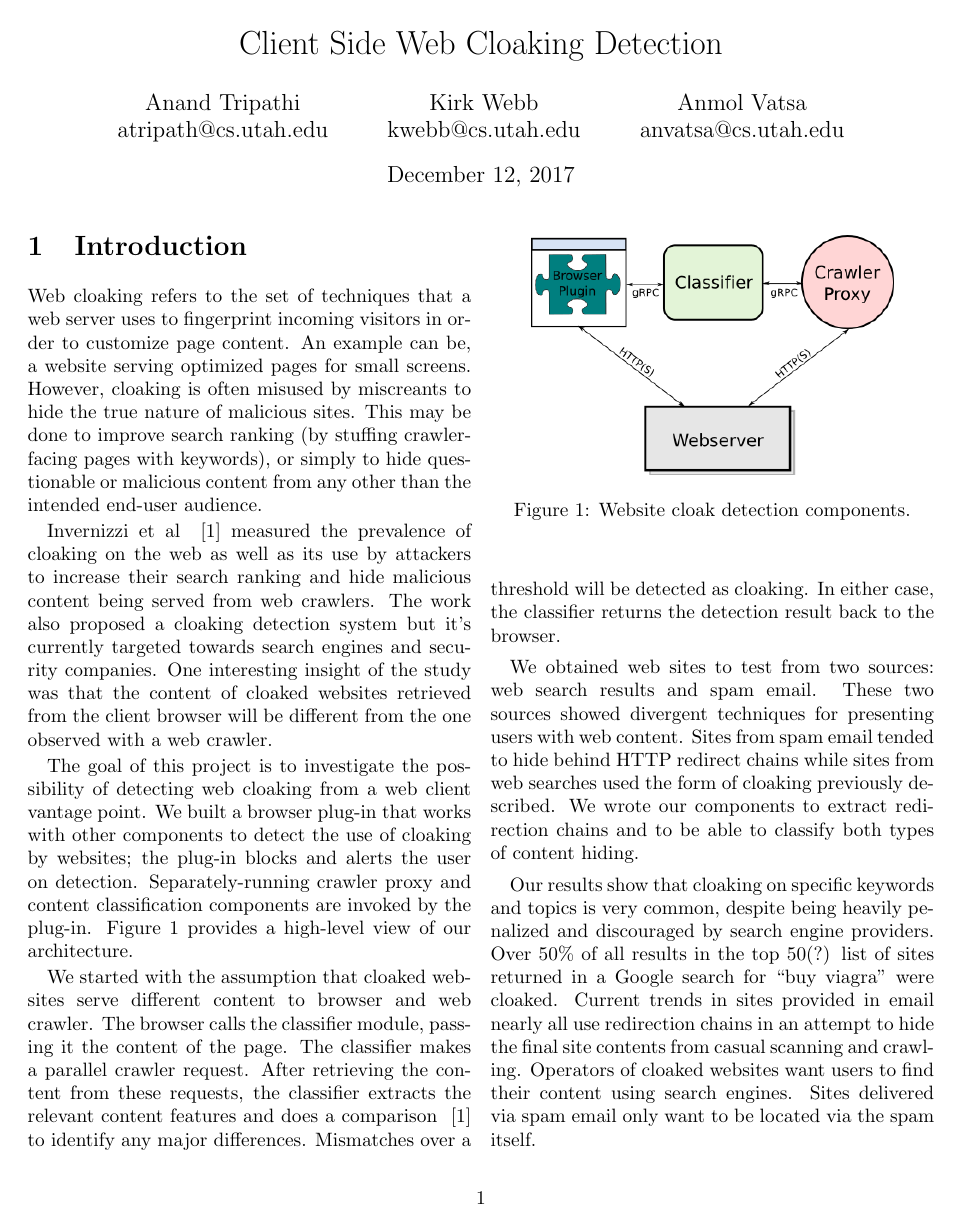
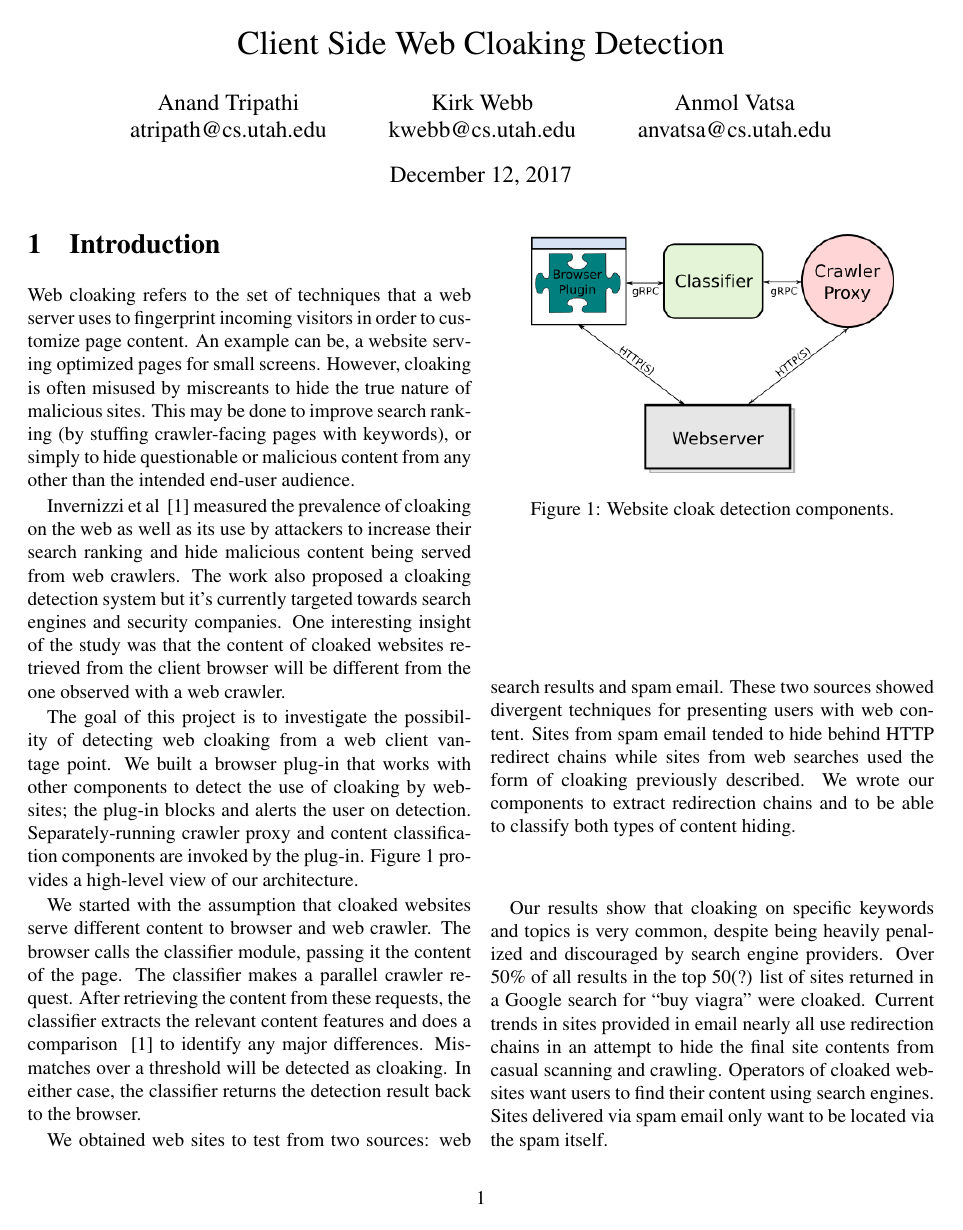
Before and after one commit to anandtri/CS6490_Project, a LaTeX document (Report/report.tex): page 1 of 2. Compiled offline with pdfLaTeX.

Commit message:
Use "Times New Roman" (ish) font in report, as required.

```diff
--- a/Report/report.tex
+++ b/Report/report.tex
@@ -1,9 +1,10 @@
 \documentclass[letterpaper,twocolumn,10pt]{article}
 
-\usepackage{epsfig,xspace,url}
-\usepackage{epstopdf}
-\usepackage{color}
+%\usepackage{epsfig,xspace,url}
+%\usepackage{epstopdf}
+%\usepackage{color}
 \usepackage{graphicx}
+\usepackage{mathptmx}
 
 \title{\vspace{-2.0cm}Client Side Web Cloaking Detection}
 \author{
```
